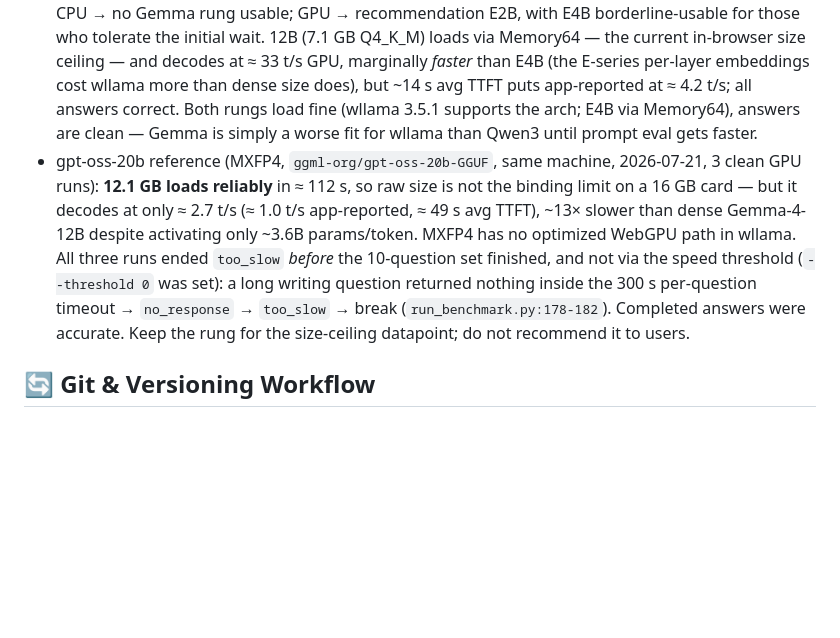
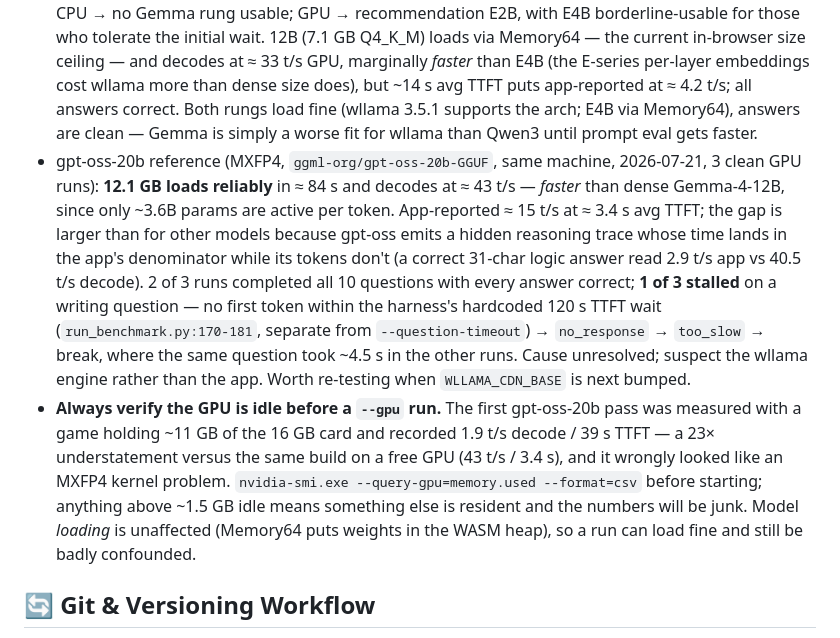
Before and after one commit to moooff/HermitUI, a Markdown page: AGENTS.md, the part around the change. Drawn GitHub-style; blank space fills up the shorter version.

```diff
--- a/AGENTS.md
+++ b/AGENTS.md
@@ -60,7 +60,8 @@ Operational rules learned the hard way — keep future runs working:
 - **GPU mode (WSL2):** headless Chromium inside WSL only gets SwiftShader WebGPU. `run_benchmark.py --gpu` launches Windows Edge (`--headless=new --enable-unsafe-webgpu`, CDP port 9223) via interop and connects with `connect_over_cdp`; mirrored networking makes 127.0.0.1 work in both directions. Edge must be terminated via the CDP `Browser.close` command — Playwright's `close()` only disconnects.
 - Reference results on the dev machine (16 threads / RTX 5070 Ti, July 2026): CPU → 0.6B ≈ 15 t/s, 1.7B ≈ 10 t/s, 4B ≈ 3 t/s (recommendation 1.7B); GPU → 0.6B ≈ 68 t/s, 1.7B ≈ 63 t/s, 4B ≈ 47 t/s (recommendation 4B).
 - Gemma-4 reference (same machine, July 2026): prompt processing in wllama is much slower than Qwen3's, so TTFT dominates (E2B: ~40 s TTFT on CPU, ~10 s on GPU) and the app-reported tok/s craters even though decode is fast (E2B GPU ≈ 39 t/s decode but ≈ 6 t/s app-reported; E4B GPU ≈ 30 t/s decode at ~11 s avg TTFT → app-reported hovers around the 5 t/s threshold: an early-stopped standard run scored it too_slow at 4.6, a full 10-question run averaged 6.3 with all answers correct). CPU → no Gemma rung usable; GPU → recommendation E2B, with E4B borderline-usable for those who tolerate the initial wait. 12B (7.1 GB Q4_K_M) loads via Memory64 — the current in-browser size ceiling — and decodes at ≈ 33 t/s GPU, marginally *faster* than E4B (the E-series per-layer embeddings cost wllama more than dense size does), but ~14 s avg TTFT puts app-reported at ≈ 4.2 t/s; all answers correct. Both rungs load fine (wllama 3.5.1 supports the arch; E4B via Memory64), answers are clean — Gemma is simply a worse fit for wllama than Qwen3 until prompt eval gets faster.
-- gpt-oss-20b reference (MXFP4, `ggml-org/gpt-oss-20b-GGUF`, same machine, 2026-07-21, 3 clean GPU runs): **12.1 GB loads reliably** in ≈ 112 s, so raw size is not the binding limit on a 16 GB card — but it decodes at only ≈ 2.7 t/s (≈ 1.0 t/s app-reported, ≈ 49 s avg TTFT), ~13× slower than dense Gemma-4-12B despite activating only ~3.6B params/token. MXFP4 has no optimized WebGPU path in wllama. All three runs ended `too_slow` *before* the 10-question set finished, and not via the speed threshold (`--threshold 0` was set): a long writing question returned nothing inside the 300 s per-question timeout → `no_response` → `too_slow` → break (`run_benchmark.py:178-182`). Completed answers were accurate. Keep the rung for the size-ceiling datapoint; do not recommend it to users.
+- gpt-oss-20b reference (MXFP4, `ggml-org/gpt-oss-20b-GGUF`, same machine, 2026-07-21, 3 clean GPU runs): **12.1 GB loads reliably** in ≈ 84 s and decodes at ≈ 43 t/s — *faster* than dense Gemma-4-12B, since only ~3.6B params are active per token. App-reported ≈ 15 t/s at ≈ 3.4 s avg TTFT; the gap is larger than for other models because gpt-oss emits a hidden reasoning trace whose time lands in the app's denominator while its tokens don't (a correct 31-char logic answer read 2.9 t/s app vs 40.5 t/s decode). 2 of 3 runs completed all 10 questions with every answer correct; **1 of 3 stalled** on a writing question — no first token within the harness's hardcoded 120 s TTFT wait (`run_benchmark.py:170-181`, separate from `--question-timeout`) → `no_response` → `too_slow` → break, where the same question took ~4.5 s in the other runs. Cause unresolved; suspect the wllama engine rather than the app. Worth re-testing when `WLLAMA_CDN_BASE` is next bumped.
+- **Always verify the GPU is idle before a `--gpu` run.** The first gpt-oss-20b pass was measured with a game holding ~11 GB of the 16 GB card and recorded 1.9 t/s decode / 39 s TTFT — a 23× understatement versus the same build on a free GPU (43 t/s / 3.4 s), and it wrongly looked like an MXFP4 kernel problem. `nvidia-smi.exe --query-gpu=memory.used --format=csv` before starting; anything above ~1.5 GB idle means something else is resident and the numbers will be junk. Model *loading* is unaffected (Memory64 puts weights in the WASM heap), so a run can load fine and still be badly confounded.
 
 ## 🔄 Git & Versioning Workflow
 - **Check Origin:** ALWAYS check origin for change or new Stuff before start of edit or task
```
Also changed, not shown: README.md (+7 -5 lines).
